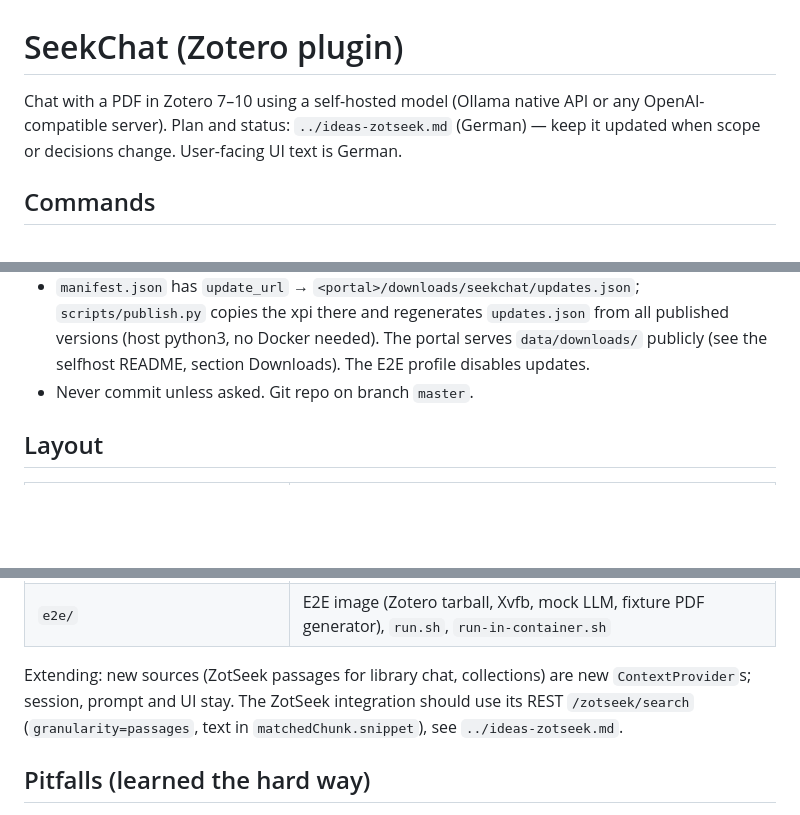
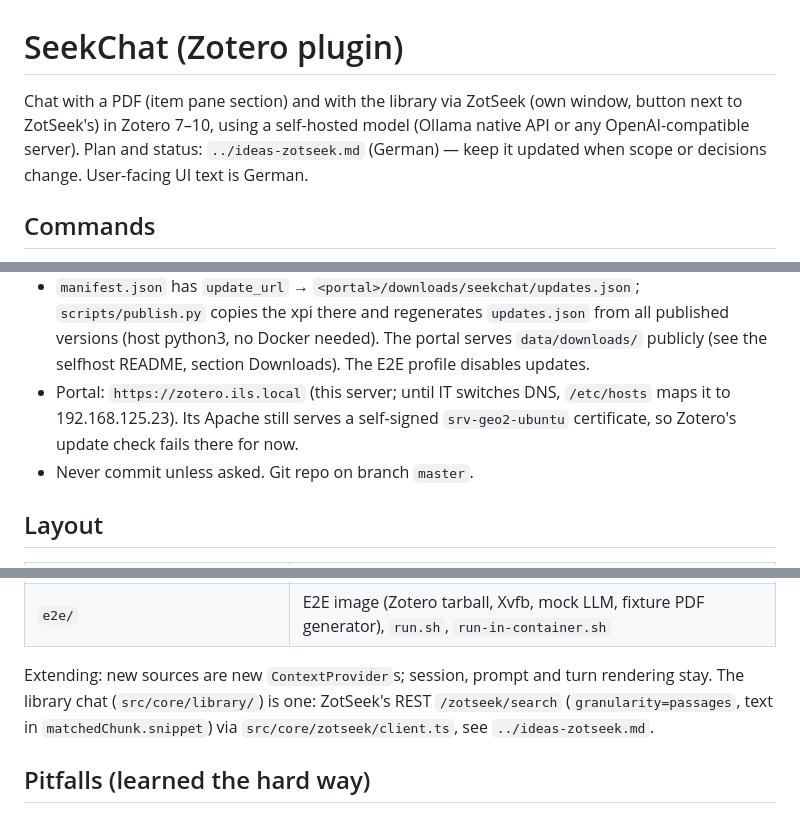
Before and after one commit to ILS-Research/seekchat-zotero, a Markdown page: CLAUDE.md, 3 parts joined by grey strips. GitHub-like rendering; blank space fills up the shorter version.

```diff
--- a/CLAUDE.md
+++ b/CLAUDE.md
@@ -1,7 +1,7 @@
 # SeekChat (Zotero plugin)
 
-Chat with a PDF in Zotero 7–10 using a self-hosted model (Ollama native API or any
-OpenAI-compatible server). Plan and status: `../ideas-zotseek.md` (German) — keep it updated
+Chat with a PDF (item pane section) and with the library via ZotSeek (own window, button next to
+ZotSeek's) in Zotero 7–10, using a self-hosted model (Ollama native API or any OpenAI-compatible server). Plan and status: `../ideas-zotseek.md` (German) — keep it updated
 when scope or decisions change. User-facing UI text is German.
 
 ## Commands
@@ -26,6 +26,8 @@ they use `docker` or fall back to `sudo docker`, and run containers with the cal
   xpi there and regenerates `updates.json` from all published versions (host python3, no Docker needed).
   The portal serves `data/downloads/` publicly (see the selfhost README, section Downloads). The E2E profile
   disables updates.
+- Portal: `https://zotero.ils.local` (this server; until IT switches DNS, `/etc/hosts` maps it to 192.168.125.23).
+  Its Apache still serves a self-signed `srv-geo2-ubuntu` certificate, so Zotero's update check fails there for now.
 - Never commit unless asked. Git repo on branch `master`.
 
 ## Layout
@@ -51,9 +53,9 @@ they use `docker` or fall back to `sudo docker`, and run containers with the cal
 | `test/e2e/` | E2E harness + scenarios, compiled **into** the E2E build only (`test/e2e/entry.ts`) |
 | `e2e/` | E2E image (Zotero tarball, Xvfb, mock LLM, fixture PDF generator), `run.sh`, `run-in-container.sh` |
 
-Extending: new sources (ZotSeek passages for library chat, collections) are new `ContextProvider`s;
-session, prompt and UI stay. The ZotSeek integration should use its REST `/zotseek/search`
-(`granularity=passages`, text in `matchedChunk.snippet`), see `../ideas-zotseek.md`.
+Extending: new sources are new `ContextProvider`s; session, prompt and turn rendering stay. The library chat
+(`src/core/library/`) is one: ZotSeek's REST `/zotseek/search` (`granularity=passages`, text in
+`matchedChunk.snippet`) via `src/core/zotseek/client.ts`, see `../ideas-zotseek.md`.
 
 ## Pitfalls (learned the hard way)
 
```
Also changed, not shown: README.md (+20 -8 lines).
